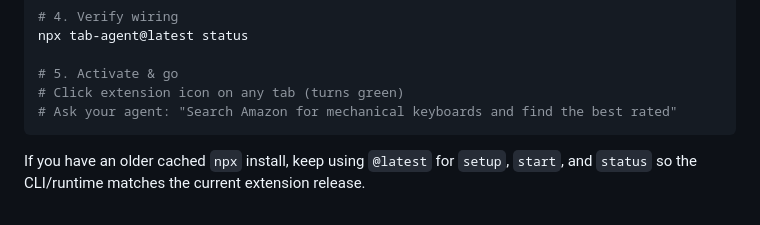
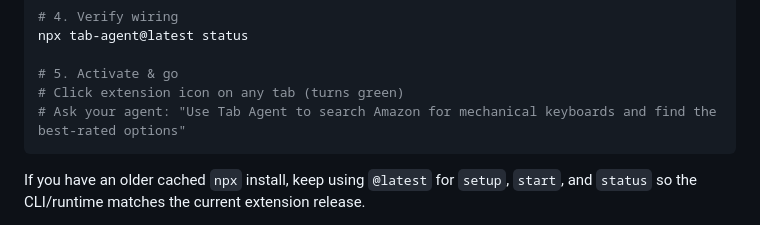
Before and after one commit to DrHB/tab-agent, a Markdown page: README.md, the part around the change. Drawn GitHub-style.

Commit message:
Clarify quick start prompt wording

````diff
--- a/README.md
+++ b/README.md
@@ -84,7 +84,7 @@ npx tab-agent@latest status
 
 # 5. Activate & go
 # Click extension icon on any tab (turns green)
-# Ask your agent: "Search Amazon for mechanical keyboards and find the best rated"
+# Ask your agent: "Use Tab Agent to search Amazon for mechanical keyboards and find the best-rated options"
 ```
 
 If you have an older cached `npx` install, keep using `@latest` for `setup`, `start`, and `status` so the CLI/runtime matches the current extension release.
````
